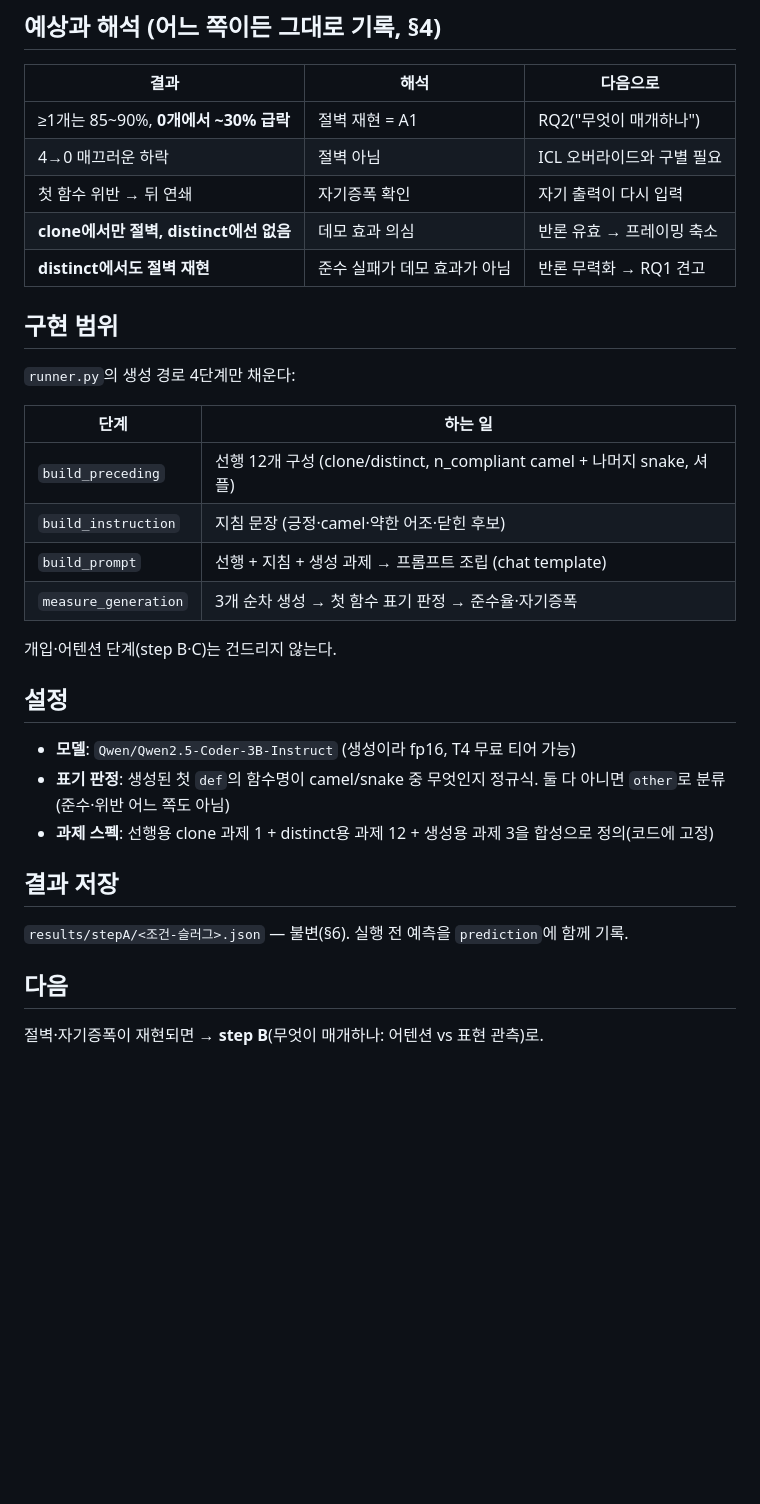
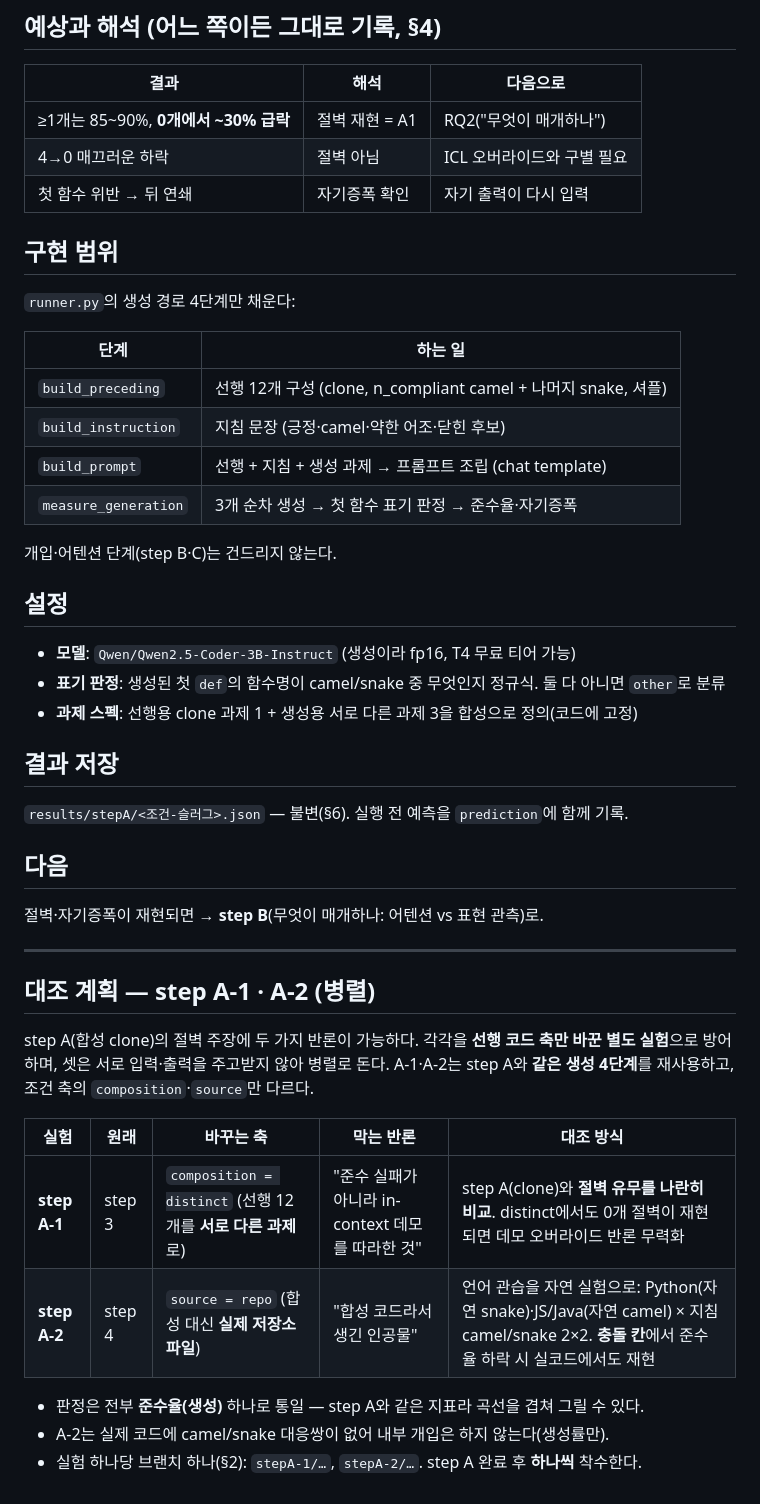
Before and after one commit to deanjs/HCLT_2026, a Markdown page: docs/stepA.md, the part around one of its changes. Drawn GitHub-style; blank space fills up the shorter version.

```diff
--- a/docs/stepA.md
+++ b/docs/stepA.md
@@ -49,8 +40,6 @@
 | ≥1개는 85~90%, **0개에서 ~30% 급락** | 절벽 재현 = A1 | RQ2("무엇이 매개하나") |
 | 4→0 매끄러운 하락 | 절벽 아님 | ICL 오버라이드와 구별 필요 |
 | 첫 함수 위반 → 뒤 연쇄 | 자기증폭 확인 | 자기 출력이 다시 입력 |
-| **clone에서만 절벽, distinct에선 없음** | 데모 효과 의심 | 반론 유효 → 프레이밍 축소 |
-| **distinct에서도 절벽 재현** | 준수 실패가 데모 효과가 아님 | 반론 무력화 → RQ1 견고 |
 
 ## 구현 범위
 
@@ -58,7 +47,7 @@
 
 | 단계 | 하는 일 |
 |---|---|
-| `build_preceding` | 선행 12개 구성 (clone/distinct, n_compliant camel + 나머지 snake, 셔플) |
+| `build_preceding` | 선행 12개 구성 (clone, n_compliant camel + 나머지 snake, 셔플) |
 | `build_instruction` | 지침 문장 (긍정·camel·약한 어조·닫힌 후보) |
 | `build_prompt` | 선행 + 지침 + 생성 과제 → 프롬프트 조립 (chat template) |
 | `measure_generation` | 3개 순차 생성 → 첫 함수 표기 판정 → 준수율·자기증폭 |
@@ -68,8 +57,8 @@
 ## 설정
 
 - **모델**: `Qwen/Qwen2.5-Coder-3B-Instruct` (생성이라 fp16, T4 무료 티어 가능)
-- **표기 판정**: 생성된 첫 `def`의 함수명이 camel/snake 중 무엇인지 정규식. 둘 다 아니면 `other`로 분류(준수·위반 어느 쪽도 아님)
-- **과제 스펙**: 선행용 clone 과제 1 + distinct용 과제 12 + 생성용 과제 3을 합성으로 정의(코드에 고정)
+- **표기 판정**: 생성된 첫 `def`의 함수명이 camel/snake 중 무엇인지 정규식. 둘 다 아니면 `other`로 분류
+- **과제 스펙**: 선행용 clone 과제 1 + 생성용 서로 다른 과제 3을 합성으로 정의(코드에 고정)
 
 ## 결과 저장
 
@@ -78,3 +67,18 @@
 ## 다음
 
 절벽·자기증폭이 재현되면 → **step B**(무엇이 매개하나: 어텐션 vs 표현 관측)로.
+
+---
+
+## 대조 계획 — step A-1 · A-2 (병렬)
+
+step A(합성 clone)의 절벽 주장에 두 가지 반론이 가능하다. 각각을 **선행 코드 축만 바꾼 별도 실험**으로 방어하며, 셋은 서로 입력·출력을 주고받지 않아 병렬로 돈다. A-1·A-2는 step A와 **같은 생성 4단계**를 재사용하고, 조건 축의 `composition`·`source`만 다르다.
+
+| 실험 | 원래 | 바꾸는 축 | 막는 반론 | 대조 방식 |
+|---|---|---|---|---|
+| **step A-1** | step 3 | `composition = distinct` (선행 12개를 **서로 다른 과제**로) | "준수 실패가 아니라 in-context 데모를 따라한 것" | step A(clone)와 **절벽 유무를 나란히 비교**. distinct에서도 0개 절벽이 재현되면 데모 오버라이드 반론 무력화 |
+| **step A-2** | step 4 | `source = repo` (합성 대신 **실제 저장소 파일**) | "합성 코드라서 생긴 인공물" | 언어 관습을 자연 실험으로: Python(자연 snake)·JS/Java(자연 camel) × 지침 camel/snake 2×2. **충돌 칸**에서 준수율 하락 시 실코드에서도 재현 |
+
+- 판정은 전부 **준수율(생성)** 하나로 통일 — step A와 같은 지표라 곡선을 겹쳐 그릴 수 있다.
+- A-2는 실제 코드에 camel/snake 대응쌍이 없어 내부 개입은 하지 않는다(생성률만).
+- 실험 하나당 브랜치 하나(§2): `stepA-1/…`, `stepA-2/…`. step A 완료 후 **하나씩** 착수한다.
```
Also changed, not shown: other parts of docs/stepA.md (+4 -13 lines).
